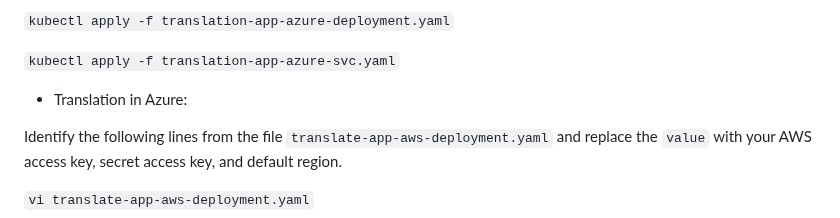
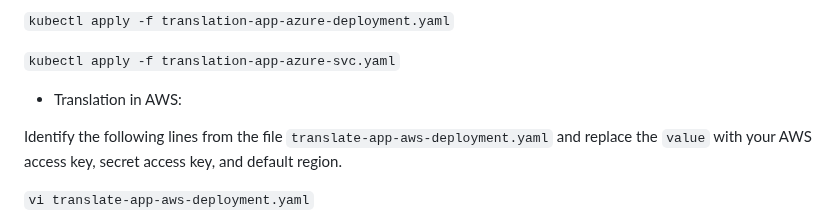
Before and after one commit to m-mishad/Intelligent-Cloud-Application, a Markdown page: README.md, the part around the change. GitHub-like rendering.

````diff
--- a/README.md
+++ b/README.md
@@ -119,7 +119,7 @@ Azure translation service key, endpoint, and location.
 
 ```kubectl apply -f translation-app-azure-svc.yaml```
 
-- Translation in Azure:
+- Translation in AWS:
 
 Identify the following lines from the file
 ```translate-app-aws-deployment.yaml``` and replace the ```value``` with your AWS
````
